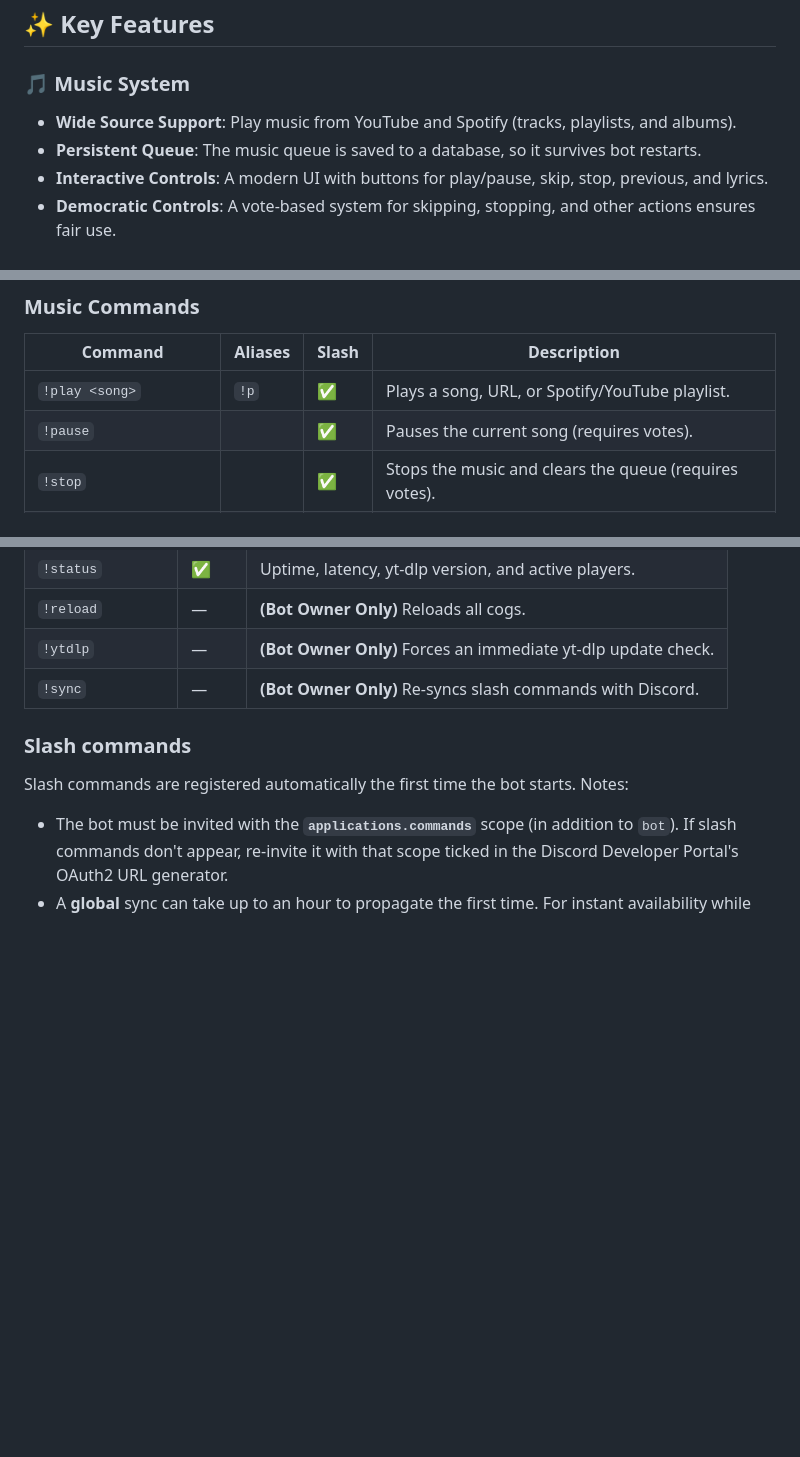
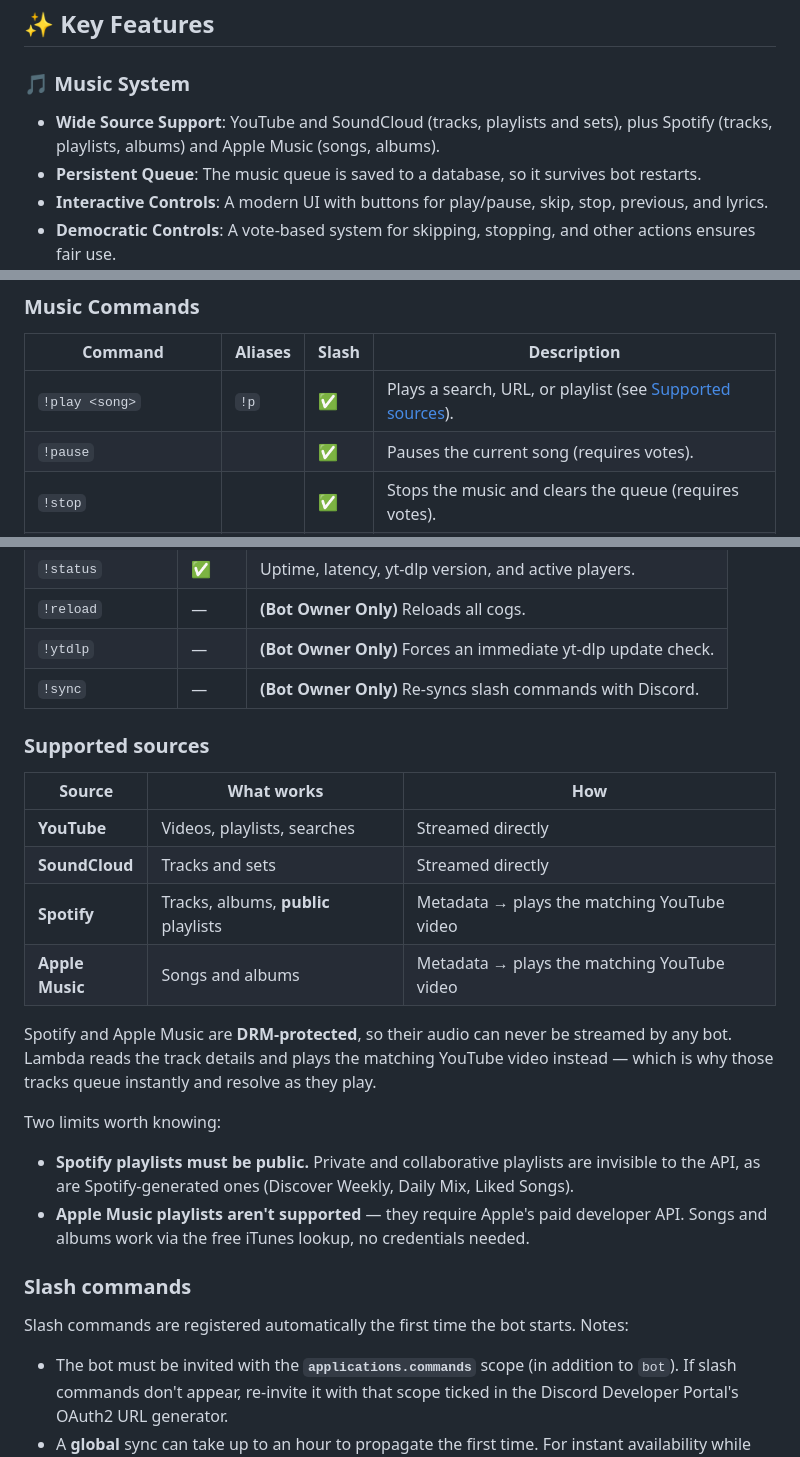
Before and after one commit to tyler-bravin/Lambda-Discord-Bot, a Markdown page: README.md, 3 parts joined by grey strips. Drawn GitHub-style; blank space fills up the shorter version.

Commit message:
Document SoundCloud and Apple Music support

```diff
--- a/README.md
+++ b/README.md
@@ -9,7 +9,7 @@ A comprehensive, multi-purpose Discord bot built with `discord.py`. It features
 ## ✨ Key Features
 
 ### 🎵 Music System
-- **Wide Source Support**: Play music from YouTube and Spotify (tracks, playlists, and albums).
+- **Wide Source Support**: YouTube and SoundCloud (tracks, playlists and sets), plus Spotify (tracks, playlists, albums) and Apple Music (songs, albums).
 - **Persistent Queue**: The music queue is saved to a database, so it survives bot restarts.
 - **Interactive Controls**: A modern UI with buttons for play/pause, skip, stop, previous, and lyrics.
 - **Democratic Controls**: A vote-based system for skipping, stopping, and other actions ensures fair use.
@@ -157,7 +157,7 @@ Most commands work both as prefix commands (`!play`) **and** as slash commands (
 ### Music Commands
 | Command | Aliases | Slash | Description |
 |---|---|---|---|
-| `!play <song>` | `!p` | ✅ | Plays a song, URL, or Spotify/YouTube playlist. |
+| `!play <song>` | `!p` | ✅ | Plays a search, URL, or playlist (see [Supported sources](#supported-sources)). |
 | `!pause` | | ✅ | Pauses the current song (requires votes). |
 | `!stop` | | ✅ | Stops the music and clears the queue (requires votes). |
 | `!skip` | `!s` | ✅ | Skips the current song (requires votes). |
@@ -192,6 +192,20 @@ Most commands work both as prefix commands (`!play`) **and** as slash commands (
 | `!ytdlp` | — | **(Bot Owner Only)** Forces an immediate yt-dlp update check. |
 | `!sync` | — | **(Bot Owner Only)** Re-syncs slash commands with Discord. |
 
+### Supported sources
+| Source | What works | How |
+|---|---|---|
+| **YouTube** | Videos, playlists, searches | Streamed directly |
+| **SoundCloud** | Tracks and sets | Streamed directly |
+| **Spotify** | Tracks, albums, **public** playlists | Metadata → plays the matching YouTube video |
+| **Apple Music** | Songs and albums | Metadata → plays the matching YouTube video |
+
+Spotify and Apple Music are **DRM-protected**, so their audio can never be streamed by any bot. Lambda reads the track details and plays the matching YouTube video instead — which is why those tracks queue instantly and resolve as they play.
+
+Two limits worth knowing:
+- **Spotify playlists must be public.** Private and collaborative playlists are invisible to the API, as are Spotify-generated ones (Discover Weekly, Daily Mix, Liked Songs).
+- **Apple Music playlists aren't supported** — they require Apple's paid developer API. Songs and albums work via the free iTunes lookup, no credentials needed.
+
 ### Slash commands
 Slash commands are registered automatically the first time the bot starts. Notes:
 - The bot must be invited with the **`applications.commands`** scope (in addition to `bot`). If slash commands don't appear, re-invite it with that scope ticked in the Discord Developer Portal's OAuth2 URL generator.
```
